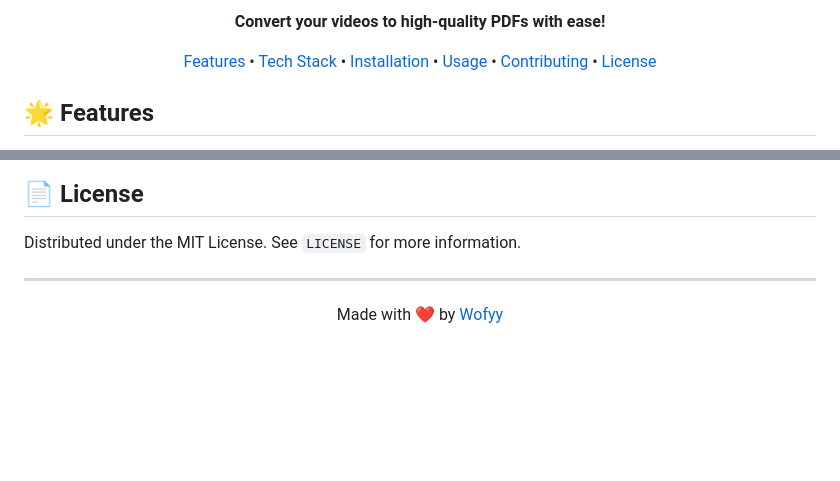
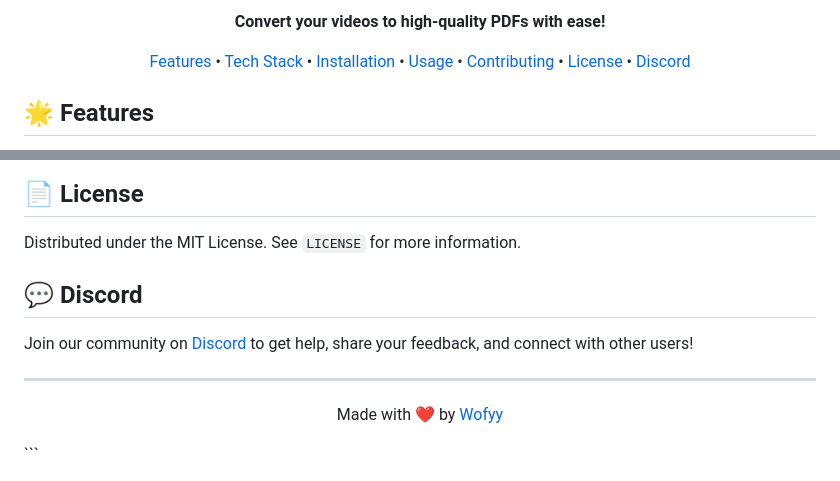
Before and after one commit to Wofyy/Frame2File, a Markdown page: README.md, 2 parts joined by grey strips. Drawn GitHub-style; blank space fills up the shorter version.

Commit message:
Update README.md
Integration of discord server.

````diff
--- a/README.md
+++ b/README.md
@@ -11,7 +13,7 @@
 
 **Convert your videos to high-quality PDFs with ease!**
 
-[Features](#features) • [Tech Stack](#tech-stack) • [Installation](#installation) • [Usage](#usage) • [Contributing](#contributing) • [License](#license)
+[Features](#features) • [Tech Stack](#tech-stack) • [Installation](#installation) • [Usage](#usage) • [Contributing](#contributing) • [License](#license) • [Discord](#discord)
 
 </div>
 
@@ -101,6 +100,10 @@ Contributions are what make the open-source community such an amazing place to l
 
 Distributed under the MIT License. See `LICENSE` for more information.
 
+## 💬 Discord
+
+Join our community on [Discord](https://discord.gg/mZejAeM3) to get help, share your feedback, and connect with other users!
+
 ---
 
 <div align="center">
@@ -108,3 +111,4 @@ Distributed under the MIT License. See `LICENSE` for more information.
 Made with ❤️ by [Wofyy](https://github.com/Wofyy)
 
 </div>
+```
````
Also changed, not shown: other parts of README.md (+2 -3 lines).
